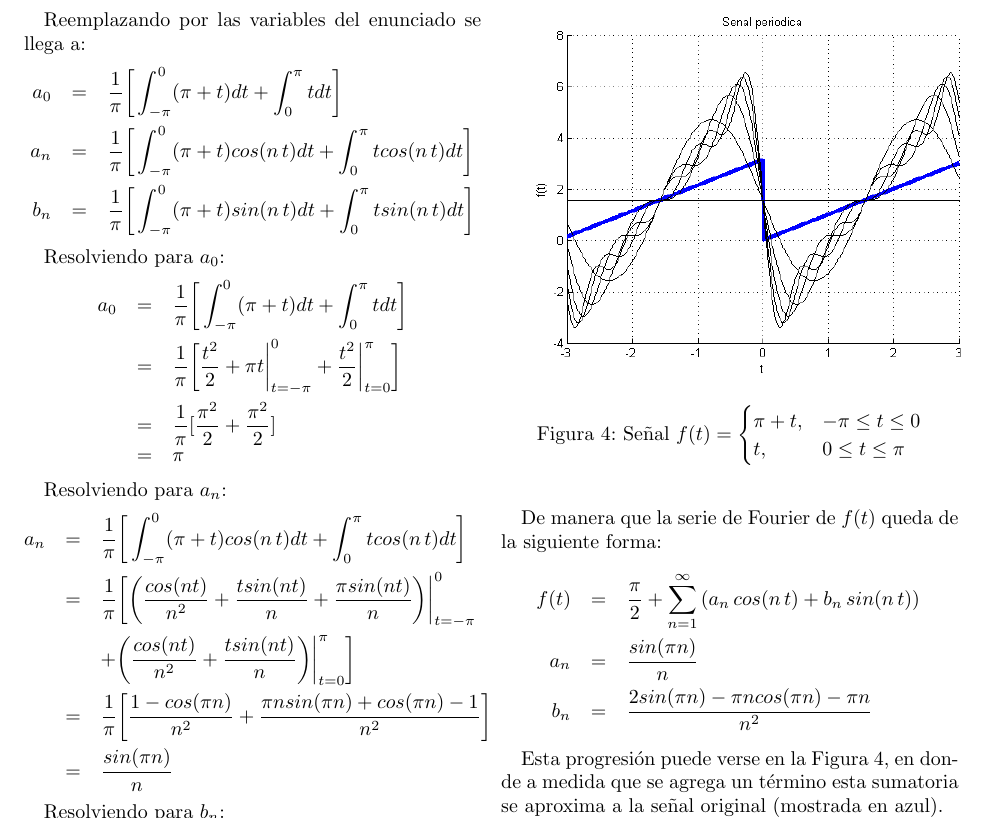
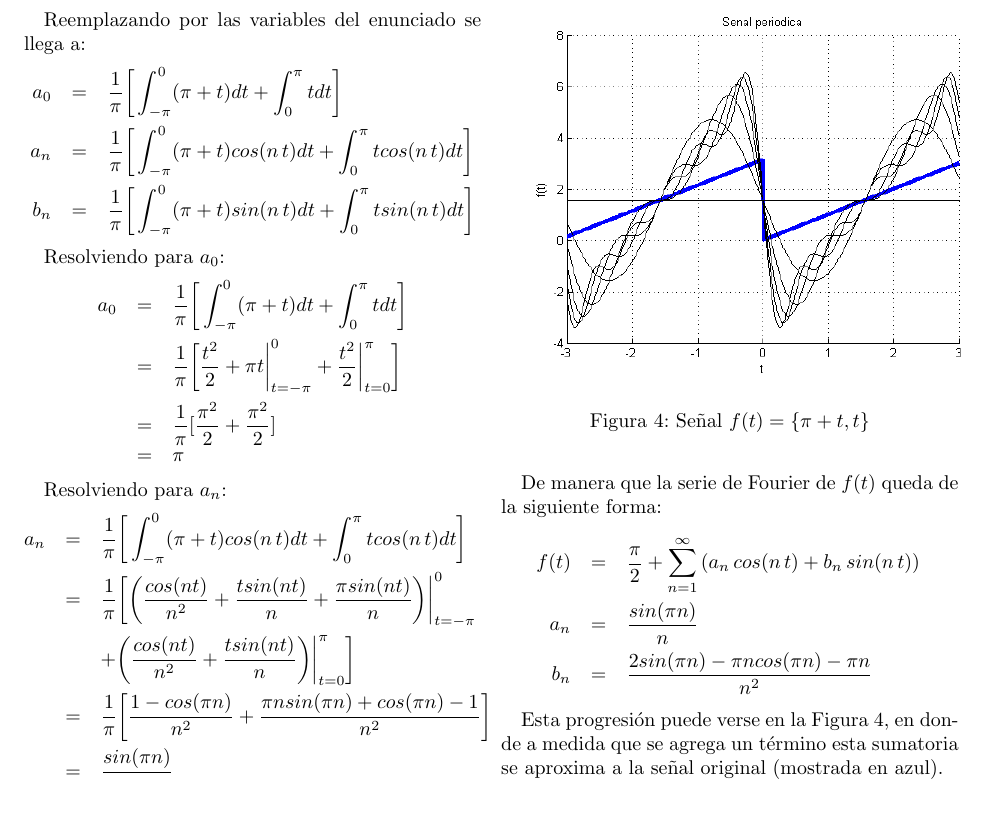
Before and after one commit to maasencioh/teoria-informacion-comunicacion, a LaTeX document (second/inform/main.tex): part of page 5 of 7, cut so that both start at the same text. Compiled offline with pdfLaTeX.

Commit message:
arregla error en un label de la imagen punto 4

```diff
--- a/second/inform/main.tex
+++ b/second/inform/main.tex
@@ -280,9 +280,7 @@ Esta progresión puede verse en la Figura~\ref{fig_1d}, en donde a medida que se
 \begin{figure}[!t]
 \centering
 \includegraphics[width=3.5in]{imgs/piece.png}
-\caption{Señal $f(t) = \begin{cases}
-\pi +t, &-\pi \leq t \leq 0\\
-t, &0 \leq t \leq \pi \end{cases}$}
+\caption{Señal $f(t) = \{ \pi +t, t \}$}
 \label{fig_1d}
 \end{figure}
 
```
Also changed, not shown: first/inform/main.pdf, second/inform/main.pdf, 10 other files.
